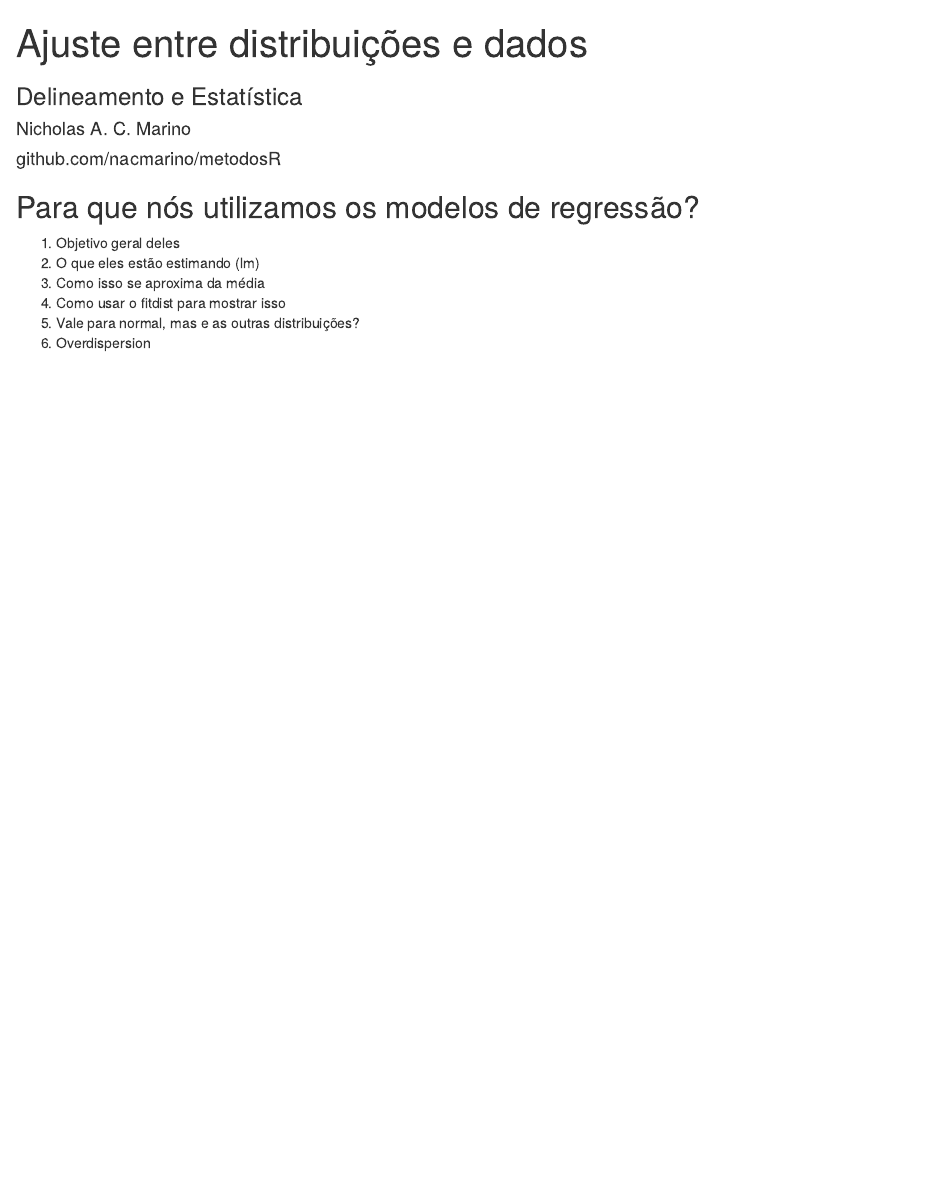
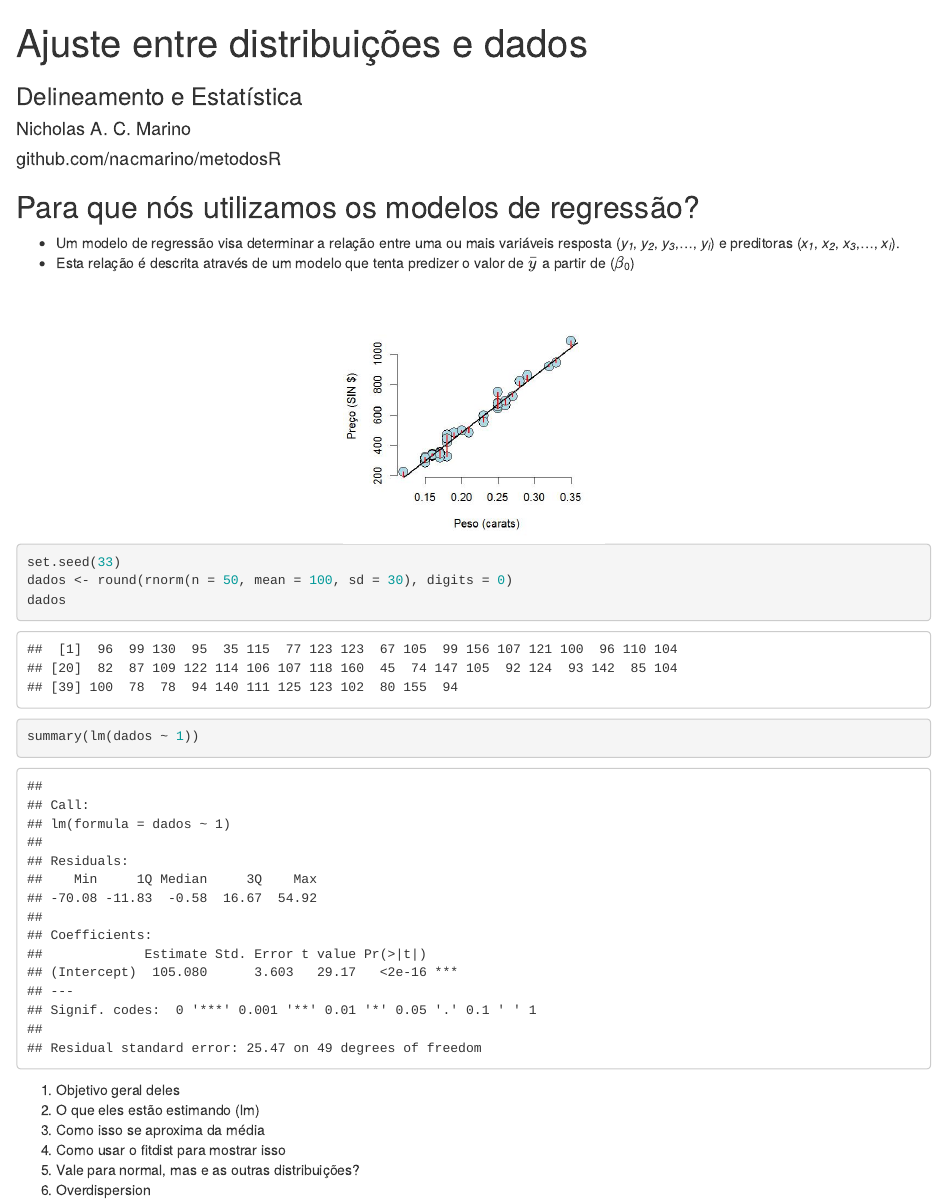
Before and after one commit to nacmarino/metodosR, an R Markdown document (02 - ajuste entre distribuicoes e dados/02 - ajuste entre distribuicoes e dados.Rmd): the page in a window 1100 px wide, from its top. Rendered offline with R 4.5, knitr and Pandoc, with nearby package versions.

Commit message:
adicionando figura e avançando

````diff
--- a/02 - ajuste entre distribuicoes e dados/02 - ajuste entre distribuicoes e dados.Rmd
+++ b/02 - ajuste entre distribuicoes e dados/02 - ajuste entre distribuicoes e dados.Rmd
@@ -10,6 +10,18 @@ output:
 ---
 
 ## Para que nós utilizamos os modelos de regressão?
+
+* Um modelo de regressão visa determinar a relação entre uma ou mais variáveis resposta (_y~1~_, _y~2~_, _y~3~_,..., _y~i~_) e preditoras (_x~1~_, _x~2~_, _x~3~_,..., _x~i~_).
+* Esta relação é descrita através de um modelo que tenta predizer o valor de _$\bar{y}$_ a partir de ($\beta$~0~)
+
+<center><img src="figs/regressao_exemplo.jpeg" height="260px"></img></center>
+
+```{r}
+set.seed(33)
+dados <- round(rnorm(n = 50, mean = 100, sd = 30), digits = 0)
+dados
+summary(lm(dados ~ 1))
+```
 
 1. Objetivo geral deles
 2. O que eles estão estimando (lm)
````
Also changed, not shown: 02 - ajuste entre distribuicoes e dados/02_-_ajuste_entre_distribuicoes_e_dados.html, 02 - ajuste entre distribuicoes e dados/figs/regressao_exemplo.jpeg (added).
